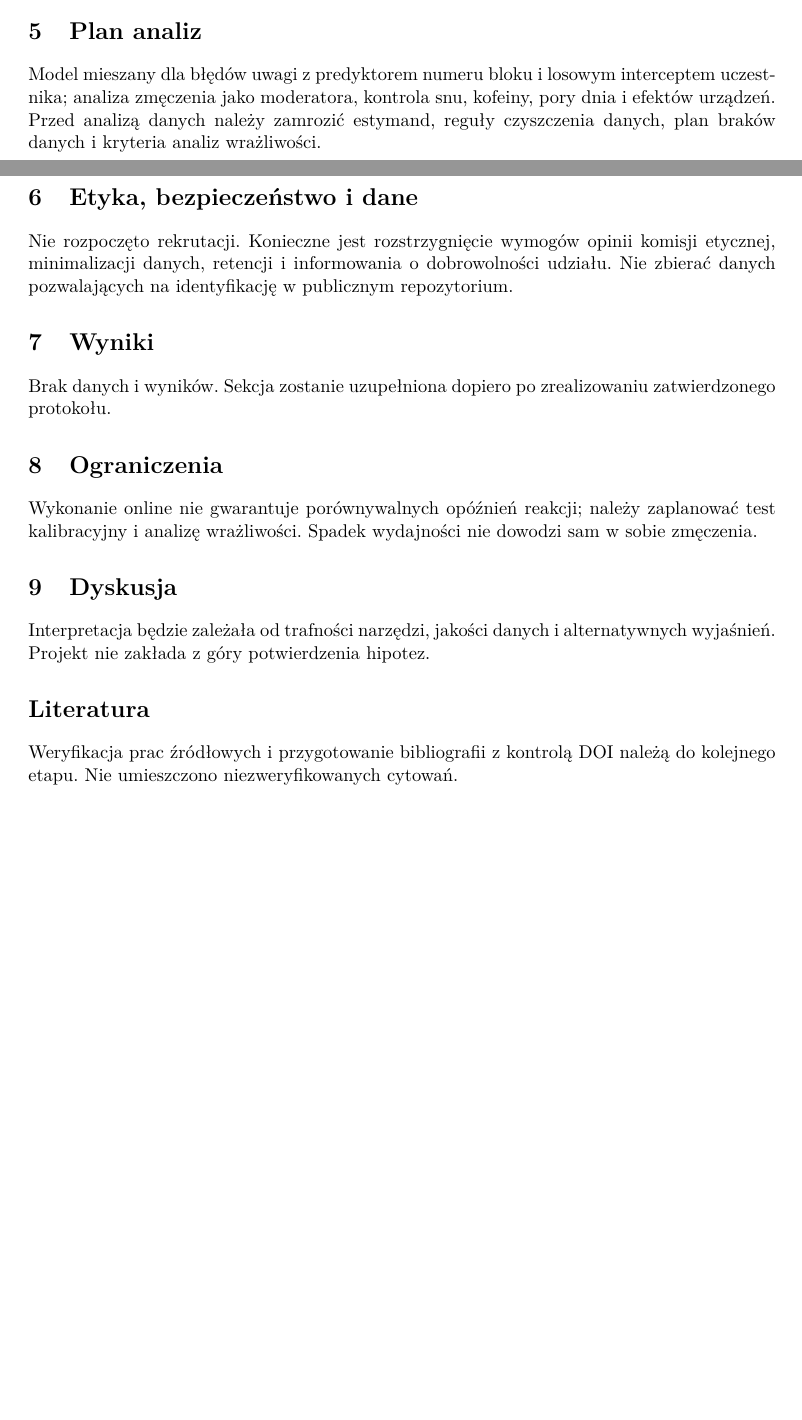
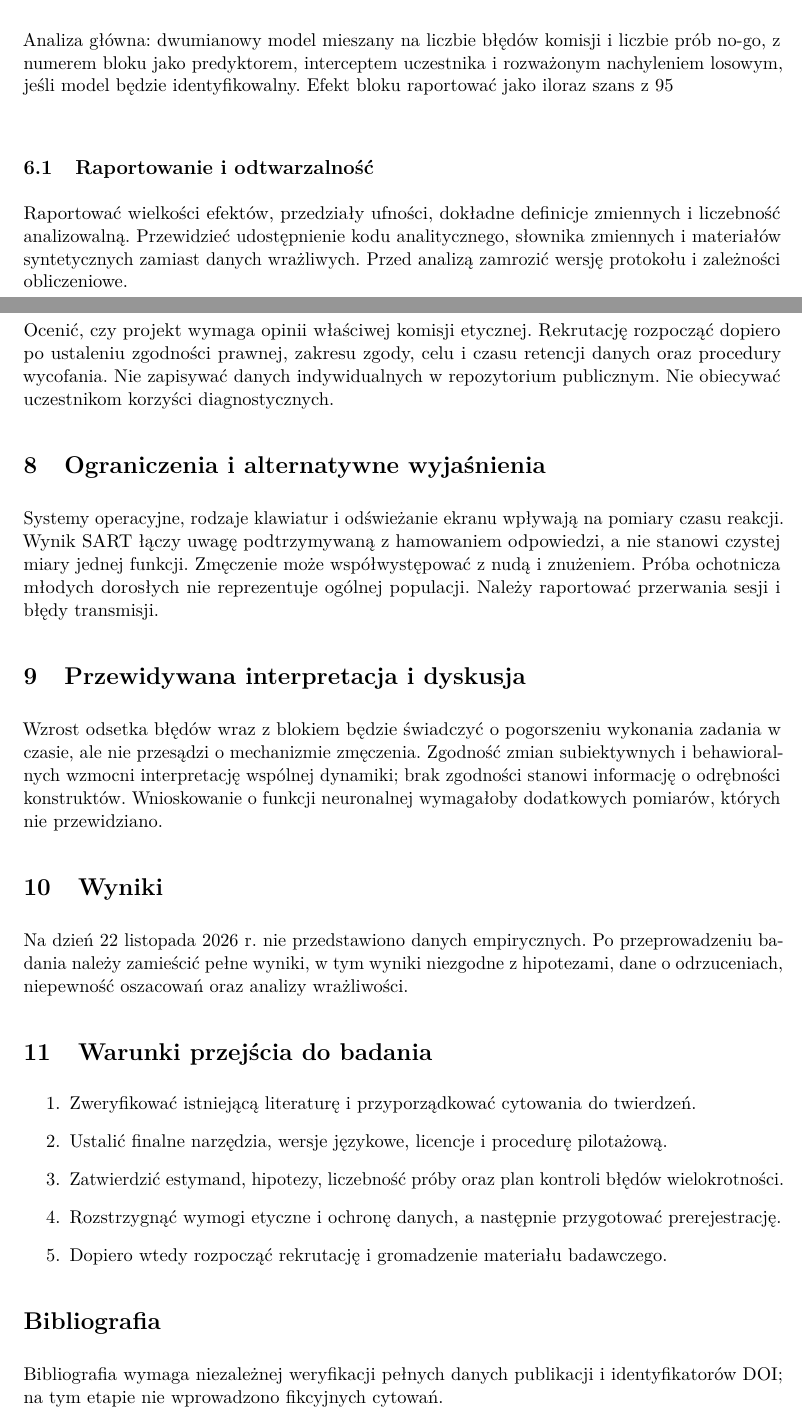
Before and after one commit to MatPomGit/arc-neuro, a LaTeX paper (papers/cognition/MSC-FAT-P01/main.tex): two parts of pages 1 and 2 of 2 before the commit and two parts of pages 3 and 4 of 4 after it, joined at a grey line, cut at the place of the change, the shorter picture padded with empty space. Compiled offline with pdfLaTeX.

Commit message:
docs(neuro): expand methodology and scientific title for MSC-FAT-P01

```diff
--- a/papers/cognition/MSC-FAT-P01/main.tex
+++ b/papers/cognition/MSC-FAT-P01/main.tex
@@ -11,0 +11 @@
+\setlength{\parskip}{0.55em}
@@ -25,4 +25,0 @@ Pierwszorzędowy: zmiana liczby błędów uwagi w kolejnych blokach. Drugorzędo
-\section{Plan analiz}
-Model mieszany dla błędów uwagi z predyktorem numeru bloku i losowym interceptem uczestnika; analiza zmęczenia jako moderatora, kontrola snu, kofeiny, pory dnia i efektów urządzeń. Przed analizą danych należy zamrozić estymand, reguły czyszczenia danych, plan braków danych i kryteria analiz wrażliwości.
-\section{Etyka, bezpieczeństwo i dane}
-Nie rozpoczęto rekrutacji. Konieczne jest rozstrzygnięcie wymogów opinii komisji etycznej, minimalizacji danych, retencji i informowania o dobrowolności udziału. Nie zbierać danych pozwalających na identyfikację w publicznym repozytorium.
@@ -29,9 +52,23 @@ Nie rozpoczęto rekrutacji. Konieczne jest rozstrzygnięcie wymogów opinii komi
+\section{Plan analizy statystycznej}
+Analiza główna: dwumianowy model mieszany na liczbie błędów komisji i liczbie prób no-go, z numerem bloku jako predyktorem, interceptem uczestnika i rozważonym nachyleniem losowym, jeśli model będzie identyfikowalny. Efekt bloku raportować jako iloraz szans z 95\\% przedziałem ufności oraz marginalne prognozowane prawdopodobieństwa. Przeanalizować możliwą nieliniowość czasu-on-task. Zmęczenie modelować osobno jako zmienną porządkową lub z ostrożnym przybliżeniem ciągłym; zależność między zmianami opisać jako eksploracyjną. Uwzględnić sen, kofeinę, godzinę sesji i jakość techniczną. Dla miar drugorzędowych zastosować kontrolę wielokrotności.
+\subsection{Raportowanie i odtwarzalność}
+Raportować wielkości efektów, przedziały ufności, dokładne definicje zmiennych i liczebność analizowalną. Przewidzieć udostępnienie kodu analitycznego, słownika zmiennych i materiałów syntetycznych zamiast danych wrażliwych. Przed analizą zamrozić wersję protokołu i zależności obliczeniowe.
+\section{Aspekty etyczne i ochrona danych}
+Ocenić, czy projekt wymaga opinii właściwej komisji etycznej. Rekrutację rozpocząć dopiero po ustaleniu zgodności prawnej, zakresu zgody, celu i czasu retencji danych oraz procedury wycofania. Nie zapisywać danych indywidualnych w repozytorium publicznym. Nie obiecywać uczestnikom korzyści diagnostycznych.
+\section{Ograniczenia i alternatywne wyjaśnienia}
+Systemy operacyjne, rodzaje klawiatur i odświeżanie ekranu wpływają na pomiary czasu reakcji. Wynik SART łączy uwagę podtrzymywaną z hamowaniem odpowiedzi, a nie stanowi czystej miary jednej funkcji. Zmęczenie może współwystępować z nudą i znużeniem. Próba ochotnicza młodych dorosłych nie reprezentuje ogólnej populacji. Należy raportować przerwania sesji i błędy transmisji.
+\section{Przewidywana interpretacja i dyskusja}
+Wzrost odsetka błędów wraz z blokiem będzie świadczyć o pogorszeniu wykonania zadania w czasie, ale nie przesądzi o mechanizmie zmęczenia. Zgodność zmian subiektywnych i behawioralnych wzmocni interpretację wspólnej dynamiki; brak zgodności stanowi informację o odrębności konstruktów. Wnioskowanie o funkcji neuronalnej wymagałoby dodatkowych pomiarów, których nie przewidziano.
 \section{Wyniki}
-Brak danych i wyników. Sekcja zostanie uzupełniona dopiero po zrealizowaniu zatwierdzonego protokołu.
-\section{Ograniczenia}
-Wykonanie online nie gwarantuje porównywalnych opóźnień reakcji; należy zaplanować test kalibracyjny i analizę wrażliwości. Spadek wydajności nie dowodzi sam w sobie zmęczenia.
-\section{Dyskusja}
-Interpretacja będzie zależała od trafności narzędzi, jakości danych i alternatywnych wyjaśnień. Projekt nie zakłada z góry potwierdzenia hipotez.
-\section*{Literatura}
-Weryfikacja prac źródłowych i przygotowanie bibliografii z kontrolą DOI należą do kolejnego etapu. Nie umieszczono niezweryfikowanych cytowań.
+Na dzień 22 listopada 2026 r. nie przedstawiono danych empirycznych. Po przeprowadzeniu badania należy zamieścić pełne wyniki, w tym wyniki niezgodne z hipotezami, dane o odrzuceniach, niepewność oszacowań oraz analizy wrażliwości.
+\section{Warunki przejścia do badania}
+\begin{enumerate}
+\item Zweryfikować istniejącą literaturę i przyporządkować cytowania do twierdzeń.
+\item Ustalić finalne narzędzia, wersje językowe, licencje i procedurę pilotażową.
+\item Zatwierdzić estymand, hipotezy, liczebność próby oraz plan kontroli błędów wielokrotności.
+\item Rozstrzygnąć wymogi etyczne i ochronę danych, a następnie przygotować prerejestrację.
+\item Dopiero wtedy rozpocząć rekrutację i gromadzenie materiału badawczego.
+\end{enumerate}
+\section*{Bibliografia}
+Bibliografia wymaga niezależnej weryfikacji pełnych danych publikacji i identyfikatorów DOI; na tym etapie nie wprowadzono fikcyjnych cytowań.
 \end{document}
```
Also changed, not shown: papers/cognition/MSC-FAT-P01/main.tex (54 more changed lines).
